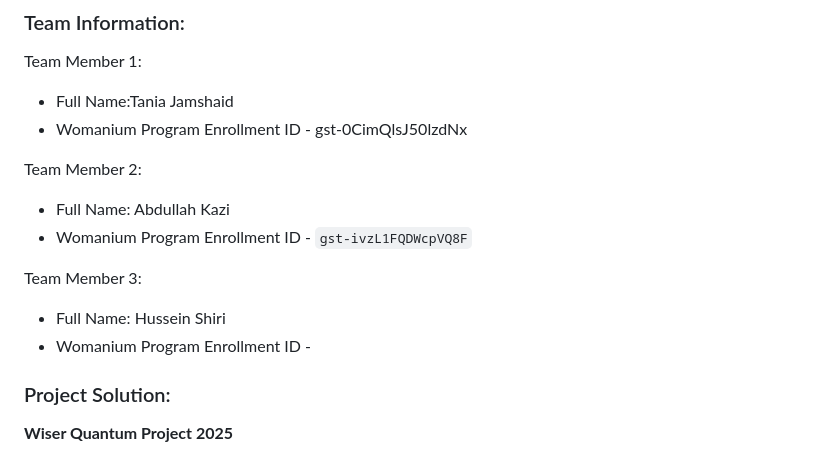
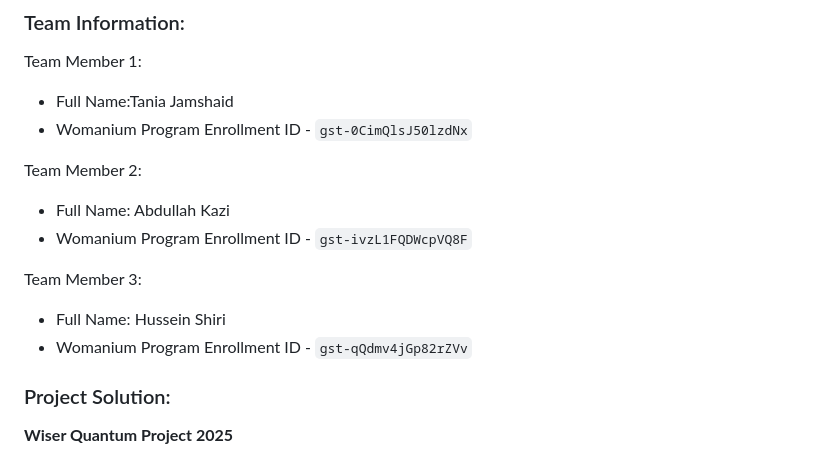
Before and after one commit to hosen20/project_3, a Markdown page: README.md, the part around the change. GitHub-like rendering.

Commit message:
Update README.md
Added enrollment id

```diff
--- a/README.md
+++ b/README.md
@@ -7,7 +7,7 @@
 ### Team Information:
 Team Member 1:
  - Full Name:Tania Jamshaid
- - Womanium Program Enrollment ID - gst-0CimQlsJ50lzdNx
+ - Womanium Program Enrollment ID - `gst-0CimQlsJ50lzdNx`
 
 
 Team Member 2:
@@ -17,7 +17,7 @@ Team Member 2:
 
 Team Member 3:
  - Full Name: Hussein Shiri
- - Womanium Program Enrollment ID -
+ - Womanium Program Enrollment ID - `gst-qQdmv4jGp82rZVv`
 
 
 ### Project Solution:
```
